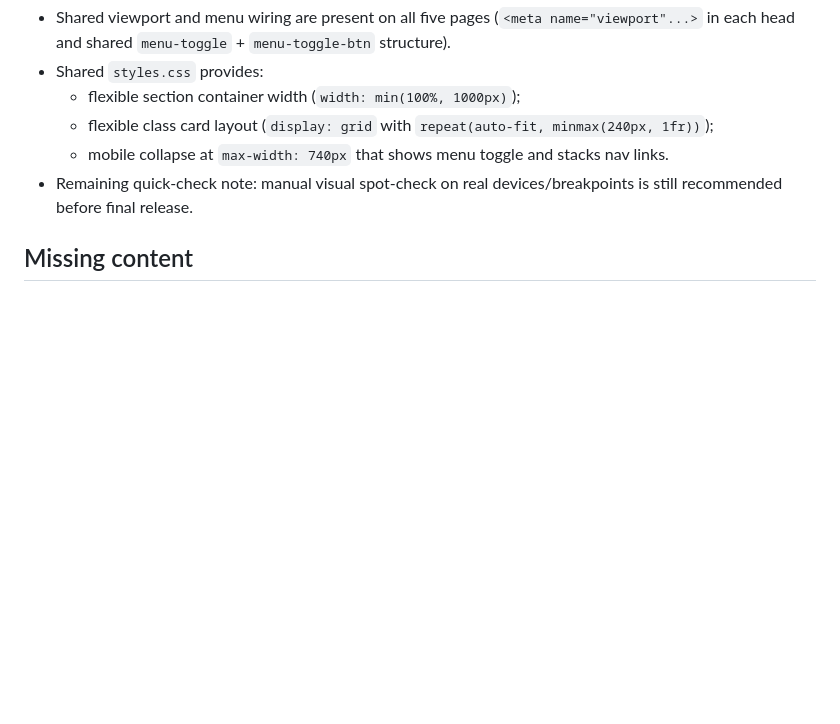
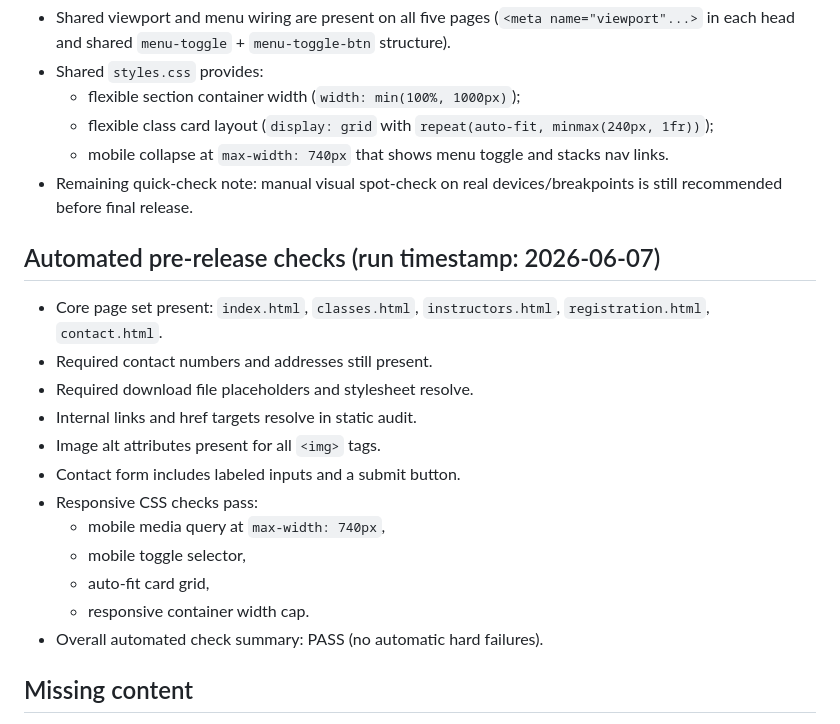
Before and after one commit to jgoldy145/canine-affair-center-static, a Markdown page: QA_REPORT.md, the part around the change. Rendered like a GitHub page; blank space fills up the shorter version.

Commit message:
qa: add automated pre-release check results

```diff
--- a/QA_REPORT.md
+++ b/QA_REPORT.md
@@ -83,6 +83,21 @@ Status meaning:
   - mobile collapse at `max-width: 740px` that shows menu toggle and stacks nav links.
 - Remaining quick-check note: manual visual spot-check on real devices/breakpoints is still recommended before final release.
 
+## Automated pre-release checks (run timestamp: 2026-06-07)
+
+- Core page set present: `index.html`, `classes.html`, `instructors.html`, `registration.html`, `contact.html`.
+- Required contact numbers and addresses still present.
+- Required download file placeholders and stylesheet resolve.
+- Internal links and href targets resolve in static audit.
+- Image alt attributes present for all `<img>` tags.
+- Contact form includes labeled inputs and a submit button.
+- Responsive CSS checks pass:
+  - mobile media query at `max-width: 740px`,
+  - mobile toggle selector,
+  - auto-fit card grid,
+  - responsive container width cap.
+- Overall automated check summary: PASS (no automatic hard failures).
+
 ## Missing content
 
 - Full, verbatim text for some instructor profiles and gallery assets is not present in crawl extracts.
```
